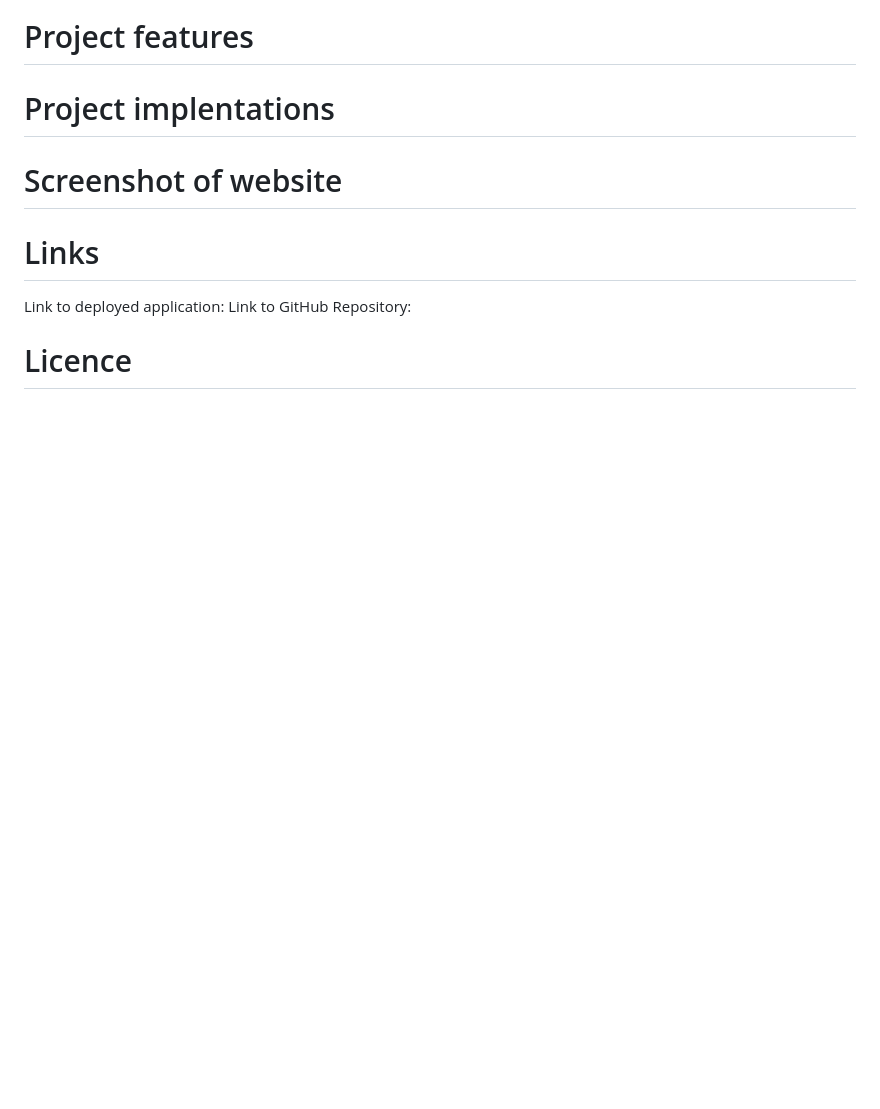
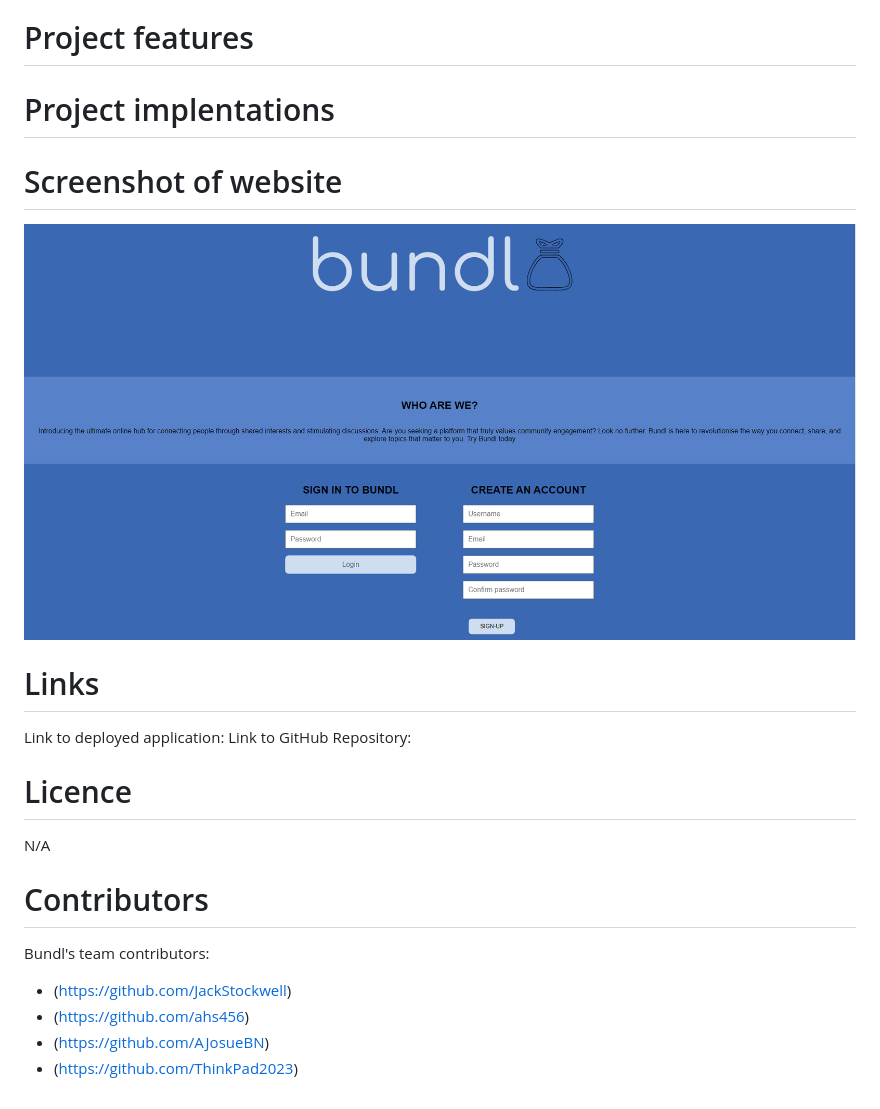
Before and after one commit to JackStockwell/bundl, a Markdown page: README.md, the part around the change printed below. Rendered like a GitHub page; pictures changed too: public/assets/display/bundl-homepage.png (added); blank space fills up the shorter version.

```diff
--- a/README.md
+++ b/README.md
@@ -17,10 +31,19 @@ Bundles is an web application where Users can share thoughts, subscribe and comm
 
 # Screenshot of website
 
+<img src="./public/assets/display/bundl-homepage.png" alt="homepage of the application Bundl">
 
 # Links
 Link to deployed application:
 Link to GitHub Repository:
 
+# Licence
+N/A
 
-# Licence
+# Contributors
+Bundl's team contributors:
+
+- (https://github.com/JackStockwell)
+- (https://github.com/ahs456)
+- (https://github.com/AJosueBN)
+- (https://github.com/ThinkPad2023)
```
Also changed, not shown: other parts of README.md (+16 -2 lines).
